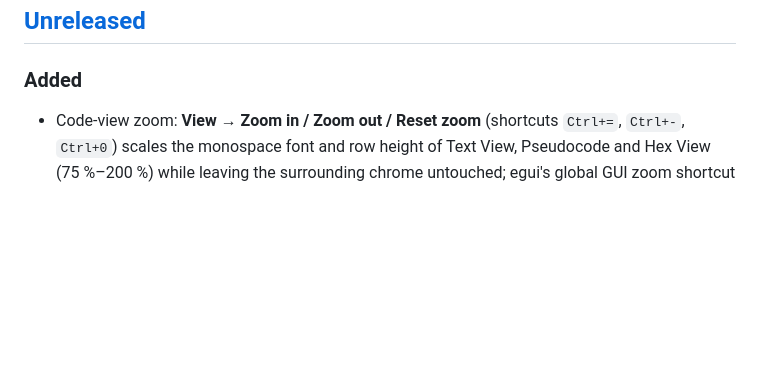
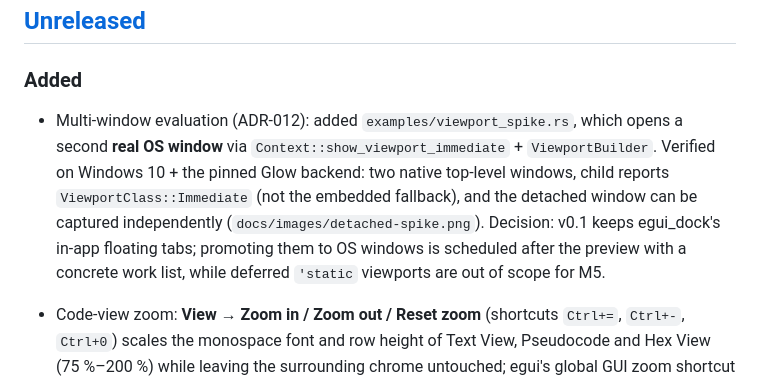
Before and after one commit to qux-bbb/ReCraft, a Markdown page: CHANGELOG.md, the part around the change. GitHub-like rendering; blank space fills up the shorter version.

```diff
--- a/CHANGELOG.md
+++ b/CHANGELOG.md
@@ -8,6 +8,15 @@ and this project adheres to [Semantic Versioning](https://semver.org/spec/v2.0.0
 ## [Unreleased]
 
 ### Added
+
+- Multi-window evaluation (ADR-012): added `examples/viewport_spike.rs`, which opens a
+  second **real OS window** via `Context::show_viewport_immediate` + `ViewportBuilder`.
+  Verified on Windows 10 + the pinned Glow backend: two native top-level windows, child
+  reports `ViewportClass::Immediate` (not the embedded fallback), and the detached window
+  can be captured independently (`docs/images/detached-spike.png`). Decision: v0.1 keeps
+  egui_dock's in-app floating tabs; promoting them to OS windows is scheduled after the
+  preview with a concrete work list, while deferred `'static` viewports are out of scope
+  for M5.
 
 - Code-view zoom: **View → Zoom in / Zoom out / Reset zoom** (shortcuts `Ctrl+=`,
   `Ctrl+-`, `Ctrl+0`) scales the monospace font and row height of Text View, Pseudocode
```
Also changed, not shown: docs/DEMO.md (+2 -0 lines), docs/adr/ADR-012-multi-window.md (added, +72 -0 lines), docs/images/detached-spike.png (added), 1 other file.
